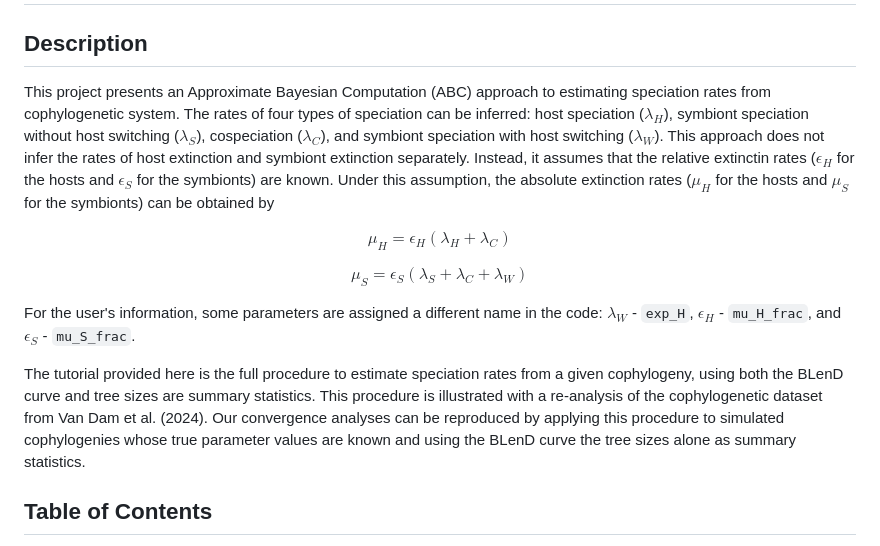
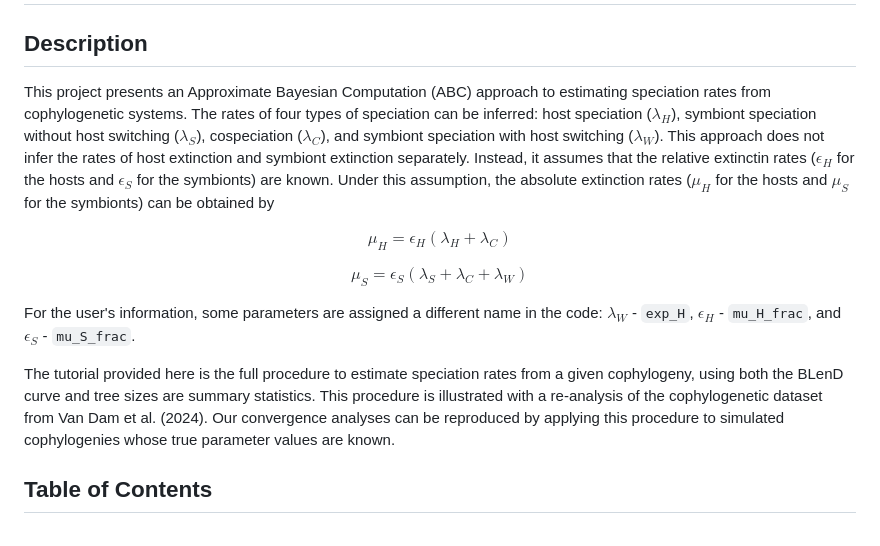
Before and after one commit to yichaozeng/cophy_ABC, a Markdown page: README.md, the part around the change. Drawn GitHub-style.

```diff
--- a/README.md
+++ b/README.md
@@ -1,7 +1,7 @@
 # Macroevolutionary Rates of Species Interactions: Approximate Bayesian Inference from Cophylogenies
 
 ## Description
-This project presents an Approximate Bayesian Computation (ABC) approach to estimating speciation rates from cophylogenetic system. The rates of four types of speciation can be inferred: host speciation ($\lambda_H$), symbiont speciation without host switching ($\lambda_S$), cospeciation ($\lambda_C$), and symbiont speciation with host switching ($\lambda_W$). This approach does not infer the rates of host extinction and symbiont extinction separately. Instead, it assumes that the relative extinctin rates ($\epsilon_H$ for the hosts and $\epsilon_S$ for the symbionts) are known. Under this assumption, the absolute extinction rates ($\mu_H$ for the hosts and $\mu_S$ for the symbionts) can be obtained by
+This project presents an Approximate Bayesian Computation (ABC) approach to estimating speciation rates from cophylogenetic systems. The rates of four types of speciation can be inferred: host speciation ($\lambda_H$), symbiont speciation without host switching ($\lambda_S$), cospeciation ($\lambda_C$), and symbiont speciation with host switching ($\lambda_W$). This approach does not infer the rates of host extinction and symbiont extinction separately. Instead, it assumes that the relative extinctin rates ($\epsilon_H$ for the hosts and $\epsilon_S$ for the symbionts) are known. Under this assumption, the absolute extinction rates ($\mu_H$ for the hosts and $\mu_S$ for the symbionts) can be obtained by
 
 $$
 \mu_H = \epsilon_H(\lambda_H + \lambda_C)
@@ -13,7 +13,7 @@ $$
 
 For the user's information, some parameters are assigned a different name in the code: $\lambda_W$ - `exp_H`, $\epsilon_H$ - `mu_H_frac`, and $\epsilon_S$ - `mu_S_frac`.
 
-The tutorial provided here is the full procedure to estimate speciation rates from a given cophylogeny, using both the BLenD curve and tree sizes are summary statistics. This procedure is illustrated with a re-analysis of the cophylogenetic dataset from Van Dam et al. (2024). Our convergence analyses can be reproduced by applying this procedure to simulated cophylogenies whose true parameter values are known and using the BLenD curve the tree sizes alone as summary statistics.
+The tutorial provided here is the full procedure to estimate speciation rates from a given cophylogeny, using both the BLenD curve and tree sizes are summary statistics. This procedure is illustrated with a re-analysis of the cophylogenetic dataset from Van Dam et al. (2024). Our convergence analyses can be reproduced by applying this procedure to simulated cophylogenies whose true parameter values are known.
 
 ## Table of Contents
 - [Setup](#setup)
```
